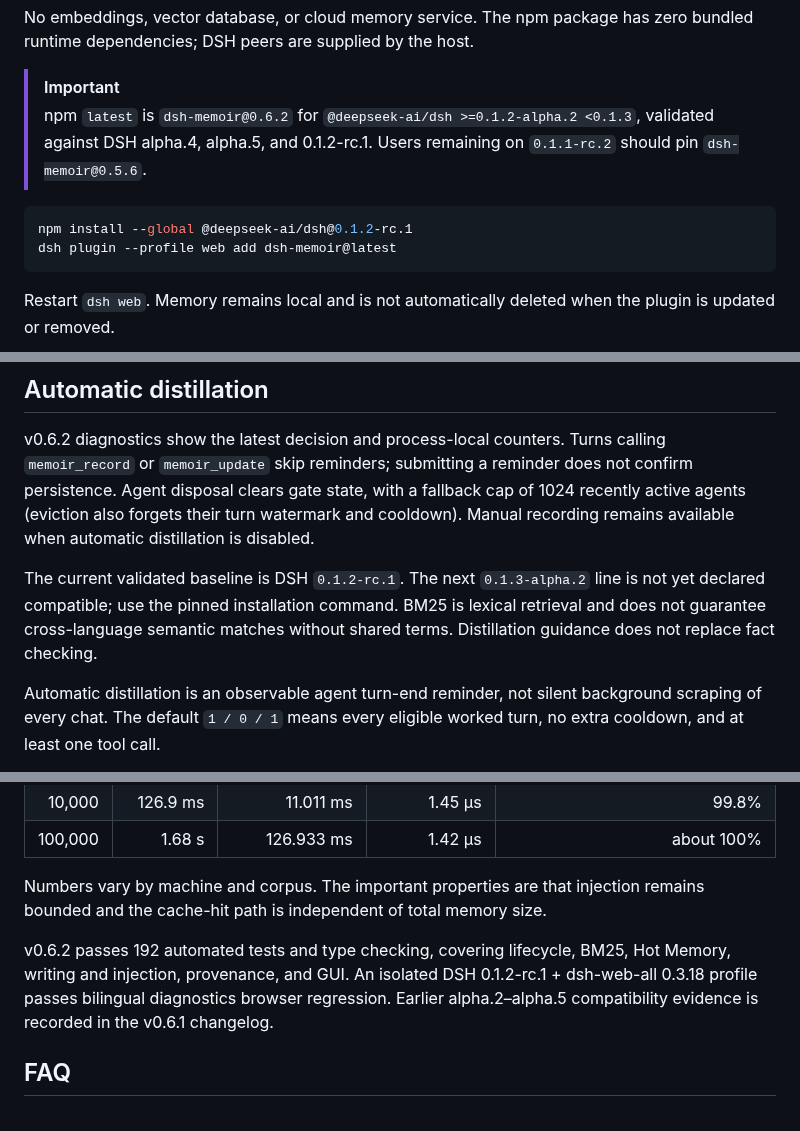
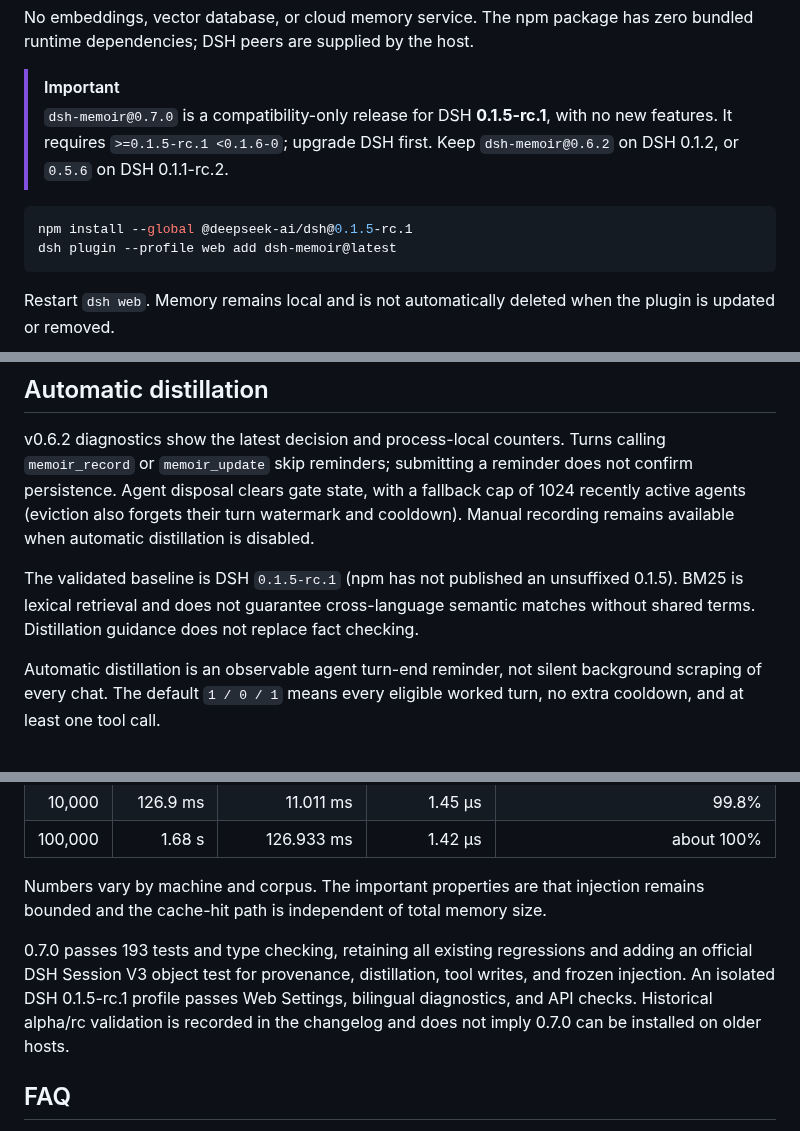
Before and after one commit to Qinling-Melon-Farmers/dsh-memoir, a Markdown page: README.en.md, 3 parts joined by grey strips. Drawn GitHub-style.

````diff
--- a/README.en.md
+++ b/README.en.md
@@ -12,10 +12,10 @@
 No embeddings, vector database, or cloud memory service. The npm package has zero bundled runtime dependencies; DSH peers are supplied by the host.
 
 > [!IMPORTANT]
-> npm `latest` is `dsh-memoir@0.6.2` for `@deepseek-ai/dsh >=0.1.2-alpha.2 <0.1.3`, validated against DSH alpha.4, alpha.5, and 0.1.2-rc.1. Users remaining on `0.1.1-rc.2` should pin `dsh-memoir@0.5.6`.
+> `dsh-memoir@0.7.0` is a compatibility-only release for DSH **0.1.5-rc.1**, with no new features. It requires `>=0.1.5-rc.1 <0.1.6-0`; upgrade DSH first. Keep `dsh-memoir@0.6.2` on DSH 0.1.2, or `0.5.6` on DSH 0.1.1-rc.2.
 
 ```bash
-npm install --global @deepseek-ai/dsh@0.1.2-rc.1
+npm install --global @deepseek-ai/dsh@0.1.5-rc.1
 dsh plugin --profile web add dsh-memoir@latest
 ```
 
@@ -79,7 +79,7 @@ Similar-memory governance starts with BM25 candidates, then combines title simil
 
 v0.6.2 diagnostics show the latest decision and process-local counters. Turns calling `memoir_record` or `memoir_update` skip reminders; submitting a reminder does not confirm persistence. Agent disposal clears gate state, with a fallback cap of 1024 recently active agents (eviction also forgets their turn watermark and cooldown). Manual recording remains available when automatic distillation is disabled.
 
-The current validated baseline is DSH `0.1.2-rc.1`. The next `0.1.3-alpha.2` line is not yet declared compatible; use the pinned installation command. BM25 is lexical retrieval and does not guarantee cross-language semantic matches without shared terms. Distillation guidance does not replace fact checking.
+The validated baseline is DSH `0.1.5-rc.1` (npm has not published an unsuffixed 0.1.5). BM25 is lexical retrieval and does not guarantee cross-language semantic matches without shared terms. Distillation guidance does not replace fact checking.
 
 Automatic distillation is an observable agent turn-end reminder, not silent background scraping of every chat. The default `1 / 0 / 1` means every eligible worked turn, no extra cooldown, and at least one tool call.
 
@@ -210,7 +213,7 @@ v0.5.6 benchmark (Node 24.19, 900/1200-token budget; full data in [`bench/report
 
 Numbers vary by machine and corpus. The important properties are that injection remains bounded and the cache-hit path is independent of total memory size.
 
-v0.6.2 passes 192 automated tests and type checking, covering lifecycle, BM25, Hot Memory, writing and injection, provenance, and GUI. An isolated DSH 0.1.2-rc.1 + dsh-web-all 0.3.18 profile passes bilingual diagnostics browser regression. Earlier alpha.2–alpha.5 compatibility evidence is recorded in the v0.6.1 changelog.
+0.7.0 passes 193 tests and type checking, retaining all existing regressions and adding an official DSH Session V3 object test for provenance, distillation, tool writes, and frozen injection. An isolated DSH 0.1.5-rc.1 profile passes Web Settings, bilingual diagnostics, and API checks. Historical alpha/rc validation is recorded in the changelog and does not imply 0.7.0 can be installed on older hosts.
 
 ## FAQ
 
````
Also changed, not shown: other parts of README.en.md (+9 -6 lines), CHANGELOG.md (+22 -3 lines), README.md (+13 -10 lines), picture/v0.7.0-dsh015-settings-zh.png (added), 6 other files.
